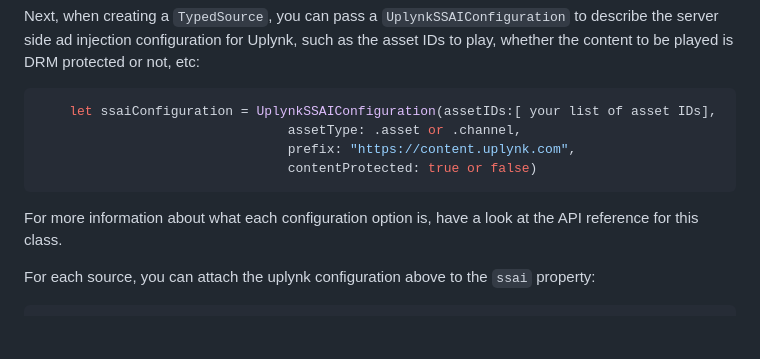
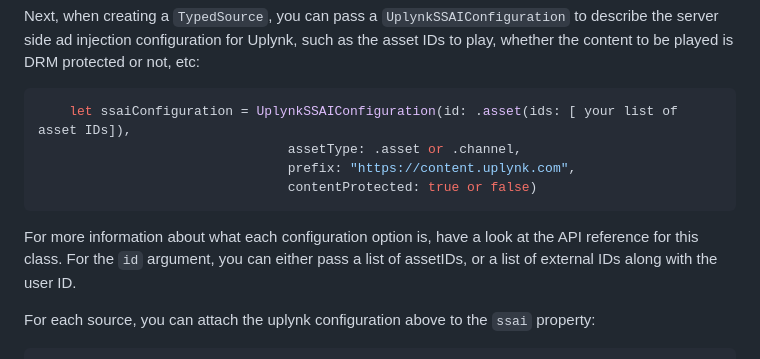
Before and after one commit to THEOplayer/iOS-Connector, a Markdown page: Code/Uplynk/README.md, the part around the change. Rendered like a GitHub page; blank space fills up the shorter version.

````diff
--- a/Code/Uplynk/README.md
+++ b/Code/Uplynk/README.md
@@ -68,12 +68,12 @@ Next, when creating a `TypedSource`, you can pass a `UplynkSSAIConfiguration` to
 the content to be played is DRM protected or not, etc:
 
 ```swift
-    let ssaiConfiguration = UplynkSSAIConfiguration(assetIDs:[ your list of asset IDs],
+    let ssaiConfiguration = UplynkSSAIConfiguration(id: .asset(ids: [ your list of asset IDs]),
                                 assetType: .asset or .channel,
                                 prefix: "https://content.uplynk.com",
                                 contentProtected: true or false)
 ```
-For more information about what each configuration option is, have a look at the API reference for this class.
+For more information about what each configuration option is, have a look at the API reference for this class. For the `id` argument, you can either pass a list of assetIDs, or a list of external IDs along with the user ID.
 
 For each source, you can attach the uplynk configuration above to the `ssai` property:
 
````
